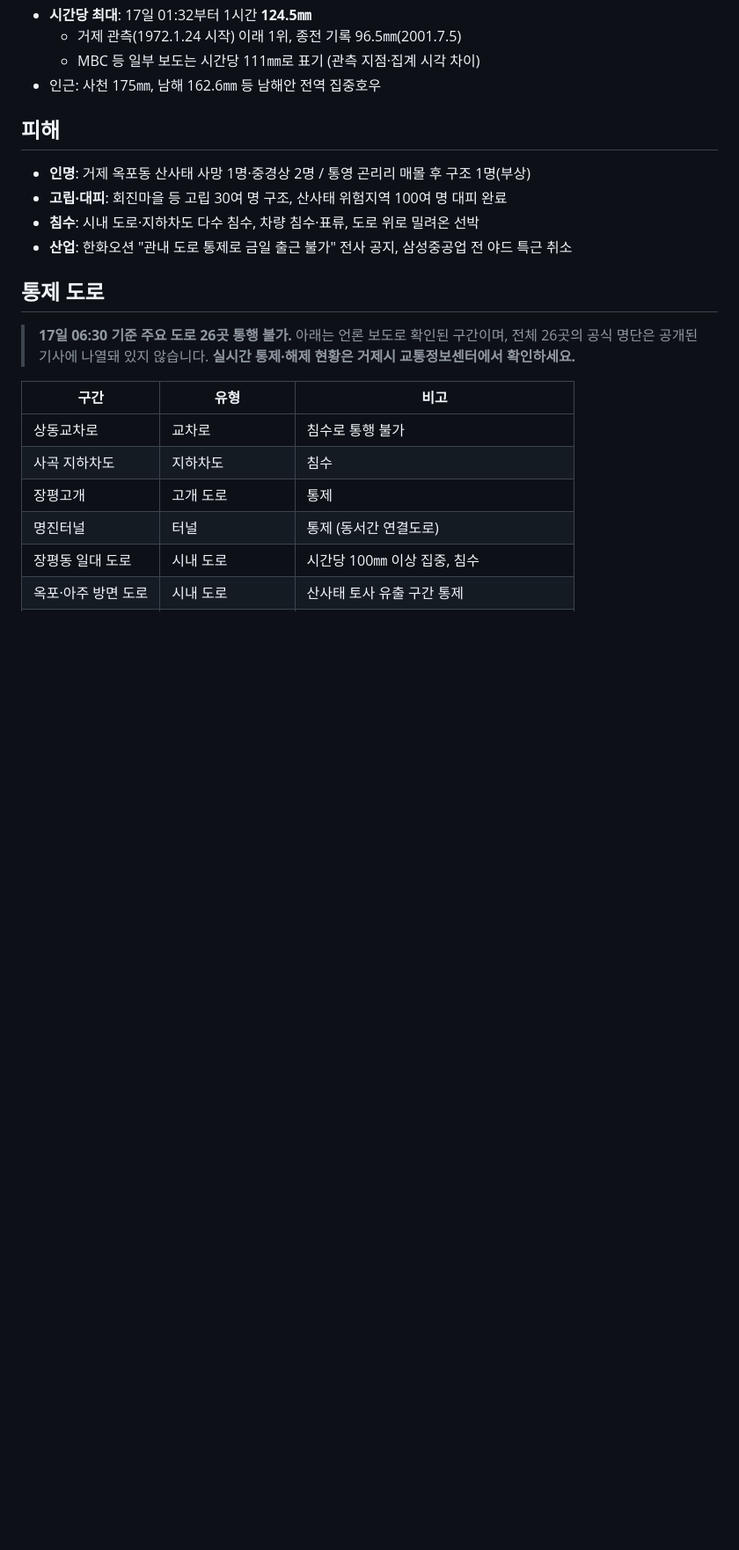
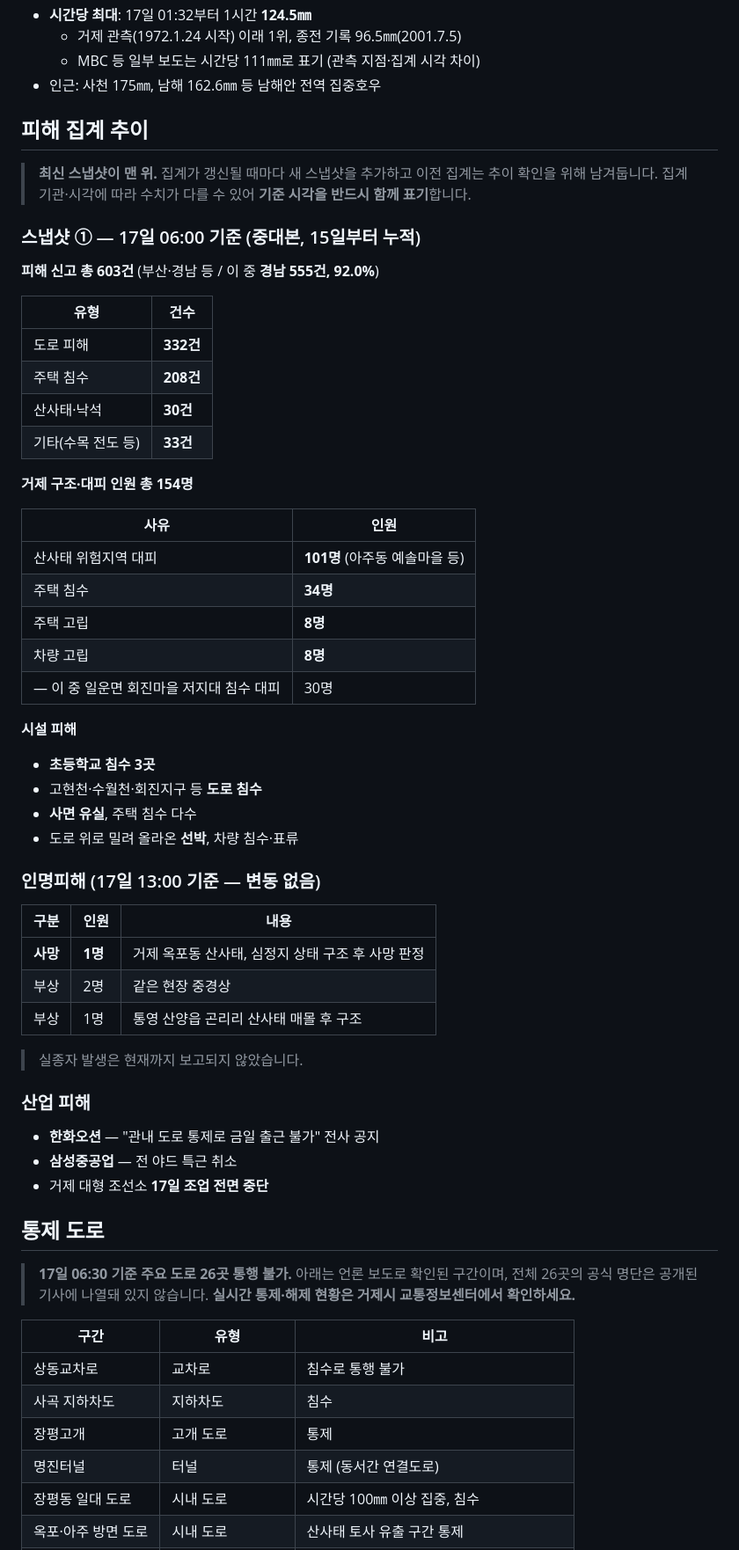
Before and after one commit to peterpantong/-, a Markdown page: geoje-heavy-rain-2026-08.md, the part around one of its changes. Shown at 88% size. GitHub-like rendering; blank space fills up the shorter version.

Commit message:
피해 집계 추이 섹션 추가 (중대본 06:00 기준 스냅샷)
- 피해 신고 603건 유형별 분류 (도로 332, 주택침수 208, 산사태 30, 기타 33)
- 거제 구조·대피 154명 사유별 분류 (산사태 위험 101, 주택침수 34 등)
- 시설 피해(초교 침수 3곳, 도로 침수, 사면 유실), 인명피해 표 정리
- 총리 지시·재난특교세 긴급 지원 등 정부 대응 보강
- 스냅샷 누적 방식으로 집계 변화 추적, 출처 7건 추가

Co-Authored-By: Claude Opus 5 <noreply@anthropic.com>
Claude-Session: https://claude.ai/code/session_01UgRQEXkPLhvwMdAQ6RGTPx

```diff
--- a/geoje-heavy-rain-2026-08.md
+++ b/geoje-heavy-rain-2026-08.md
@@ -74,12 +75,53 @@
   - MBC 등 일부 보도는 시간당 111㎜로 표기 (관측 지점·집계 시각 차이)
 - 인근: 사천 175㎜, 남해 162.6㎜ 등 남해안 전역 집중호우
 
-## 피해
+## 피해 집계 추이
 
-- **인명**: 거제 옥포동 산사태 사망 1명·중경상 2명 / 통영 곤리리 매몰 후 구조 1명(부상)
-- **고립·대피**: 회진마을 등 고립 30여 명 구조, 산사태 위험지역 100여 명 대피 완료
-- **침수**: 시내 도로·지하차도 다수 침수, 차량 침수·표류, 도로 위로 밀려온 선박
-- **산업**: 한화오션 "관내 도로 통제로 금일 출근 불가" 전사 공지, 삼성중공업 전 야드 특근 취소
+> **최신 스냅샷이 맨 위.** 집계가 갱신될 때마다 새 스냅샷을 추가하고 이전 집계는 추이 확인을 위해 남겨둡니다.
+> 집계 기관·시각에 따라 수치가 다를 수 있어 **기준 시각을 반드시 함께 표기**합니다.
+
+### 스냅샷 ① — 17일 06:00 기준 (중대본, 15일부터 누적)
+
+**피해 신고 총 603건** (부산·경남 등 / 이 중 **경남 555건, 92.0%**)
+
+| 유형 | 건수 |
+|---|---|
+| 도로 피해 | **332건** |
+| 주택 침수 | **208건** |
+| 산사태·낙석 | **30건** |
+| 기타(수목 전도 등) | **33건** |
+
+**거제 구조·대피 인원 총 154명**
+
+| 사유 | 인원 |
+|---|---|
+| 산사태 위험지역 대피 | **101명** (아주동 예솔마을 등) |
+| 주택 침수 | **34명** |
+| 주택 고립 | **8명** |
+| 차량 고립 | **8명** |
+| — 이 중 일운면 회진마을 저지대 침수 대피 | 30명 |
+
+**시설 피해**
+- **초등학교 침수 3곳**
+- 고현천·수월천·회진지구 등 **도로 침수**
+- **사면 유실**, 주택 침수 다수
+- 도로 위로 밀려 올라온 **선박**, 차량 침수·표류
+
+### 인명피해 (17일 13:00 기준 — 변동 없음)
+
+| 구분 | 인원 | 내용 |
+|---|---|---|
+| **사망** | **1명** | 거제 옥포동 산사태, 심정지 상태 구조 후 사망 판정 |
+| 부상 | 2명 | 같은 현장 중경상 |
+| 부상 | 1명 | 통영 산양읍 곤리리 산사태 매몰 후 구조 |
+
+> 실종자 발생은 현재까지 보고되지 않았습니다.
+
+### 산업 피해
+
+- **한화오션** — "관내 도로 통제로 금일 출근 불가" 전사 공지
+- **삼성중공업** — 전 야드 특근 취소
+- 거제 대형 조선소 **17일 조업 전면 중단**
 
 ## 통제 도로
 
```
Also changed, not shown: other parts of geoje-heavy-rain-2026-08.md (+12 -3 lines).
